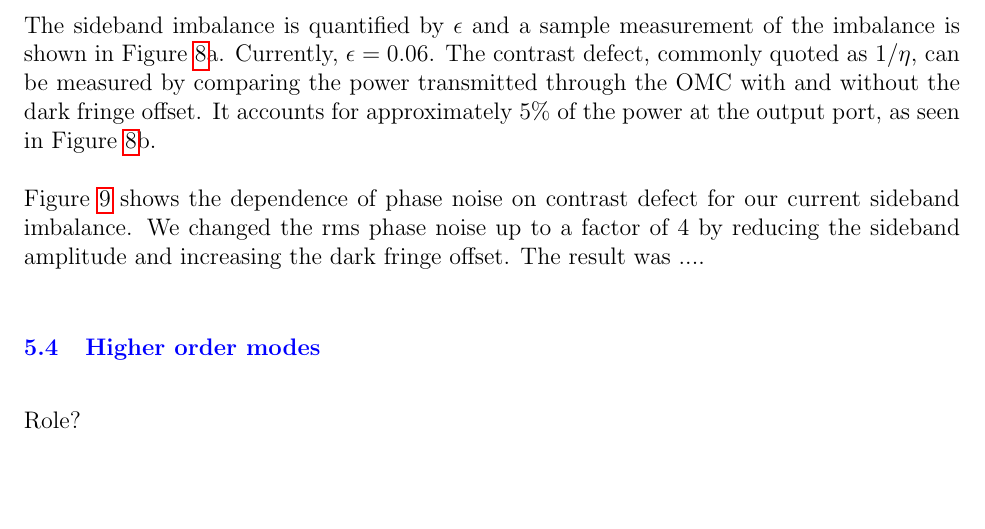
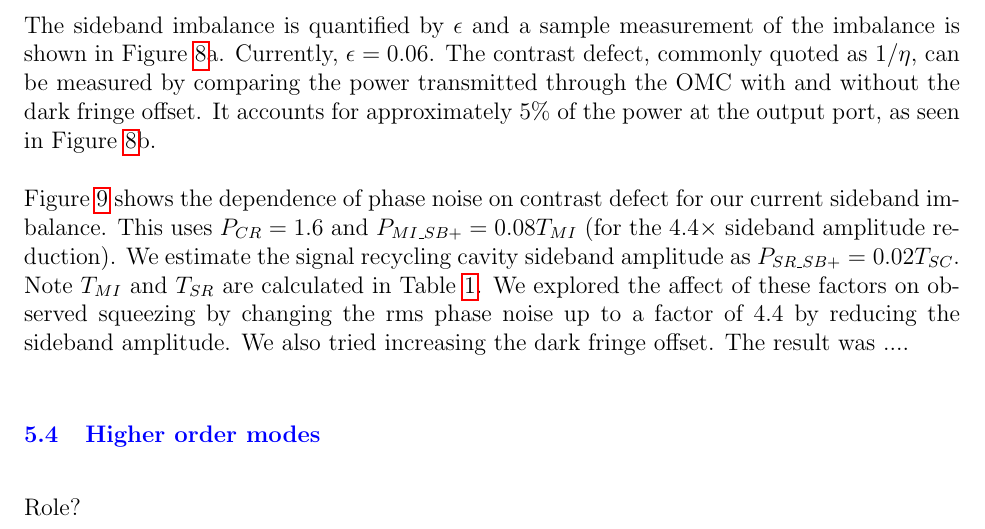
Before and after one commit to katedooley/SqzNoise, a LaTeX document (sqz.tex): part of page 9 of 13, cut so that both start at the same text, the shorter picture padded with empty space. Compiled offline with pdfLaTeX.

```diff
--- a/sqz.tex
+++ b/sqz.tex
@@ -365,9 +365,15 @@
 \end{figure}
 
 Figure~\ref{fig:phirms} shows the dependence of phase noise on
-contrast defect for our current sideband imbalance. We changed the rms
-phase noise up to a factor of 4 by reducing the sideband amplitude and
-increasing the dark fringe offset. The result was .... %an improvement in the
+contrast defect for our current sideband imbalance. This uses
+$P_{CR}=1.6$ and $P_{MI\_SB+}=0.08 T_{MI}$ (for the $4.4\times$
+sideband amplitude reduction). We estimate the signal recycling cavity
+sideband amplitude as $P_{SR\_SB+}=0.02 T_{SC}$. Note $T_{MI}$ and
+$T_{SR}$ are calculated in Table~\ref{tab:OMCparams}. We explored the
+affect of these factors on observed squeezing by changing the rms
+phase noise up to a factor of 4.4 by reducing the sideband
+amplitude. We also tried increasing the dark fringe offset. The result
+was .... %an improvement in the
 %observed squeezing from 1.9~dB to 2.8~dB.
 
 
```
Also changed, not shown: figures/AMPM.pdf (added), figures/DFO_noDFO.pdf (added), figures/HFnoise.pdf (added), figures/RFrmsphase.pdf (added), figures/SQZquadrature.pdf (added), figures/noiselock_FPcal.pdf (added), figures/noiselock_servo.pdf (added), figures/opticallosses.pdf (added), figures/sidebands.pdf (added), figures/sqzEP_seminar.pdf (added), figures/sqz_pump_eff.pdf (added), sqz.pdf.
